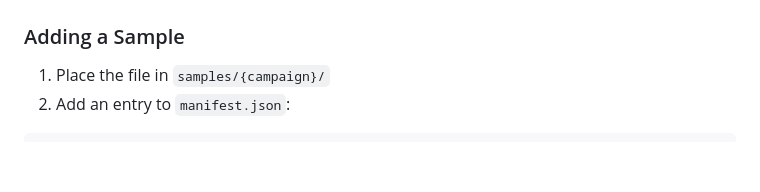
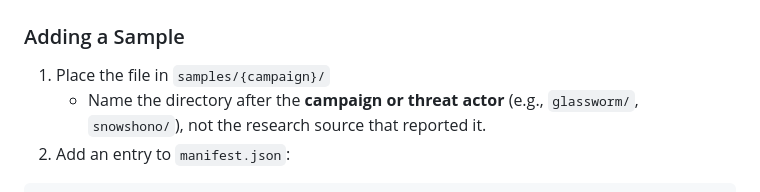
Before and after one commit to trailofbits/vsix-zoo, a Markdown page: CONTRIBUTING.md, the part around the change. Rendered like a GitHub page; blank space fills up the shorter version.

Commit message:
Clarify sample directory naming convention in CONTRIBUTING.md
Co-Authored-By: Claude Opus 4.6 <noreply@anthropic.com>

````diff
--- a/CONTRIBUTING.md
+++ b/CONTRIBUTING.md
@@ -44,6 +44,7 @@ For sensitive submissions, contact the maintainers directly.
 ### Adding a Sample
 
 1. Place the file in `samples/{campaign}/`
+   - Name the directory after the **campaign or threat actor** (e.g., `glassworm/`, `snowshono/`), not the research source that reported it.
 2. Add an entry to `manifest.json`:
 
 ```json
````
